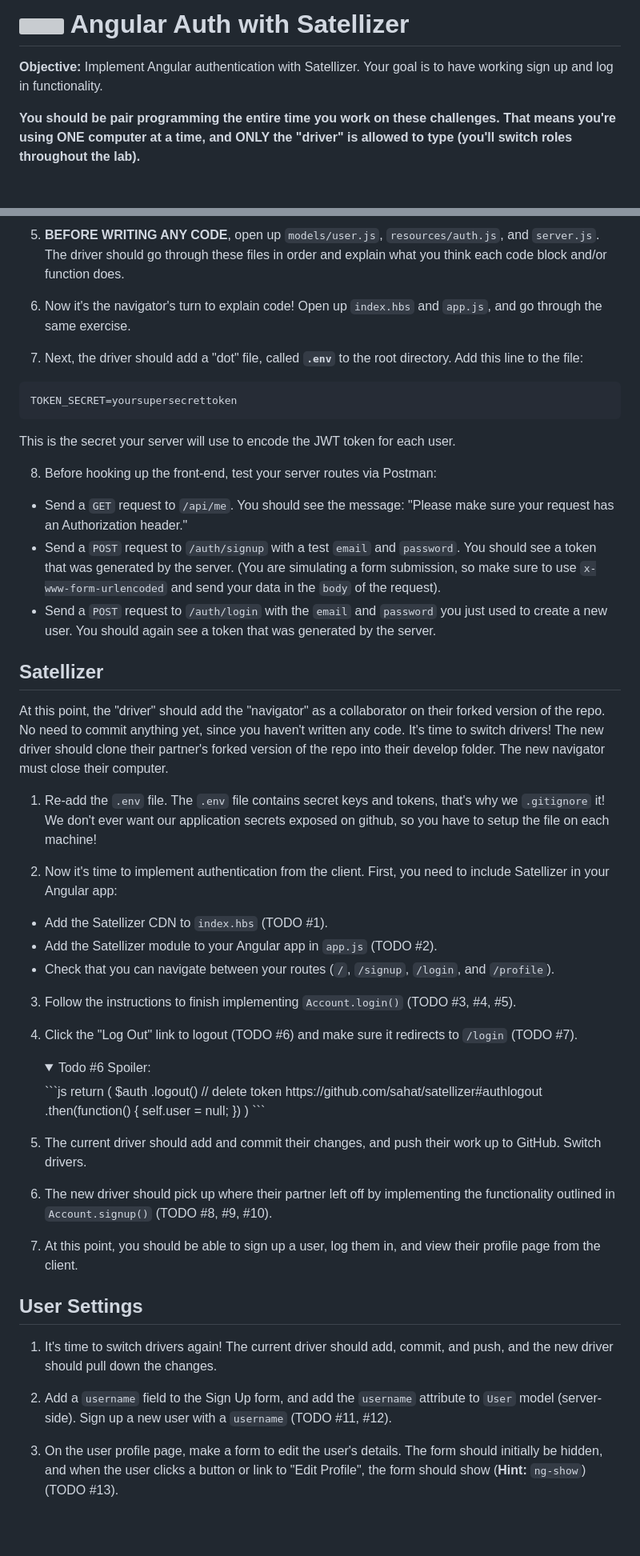
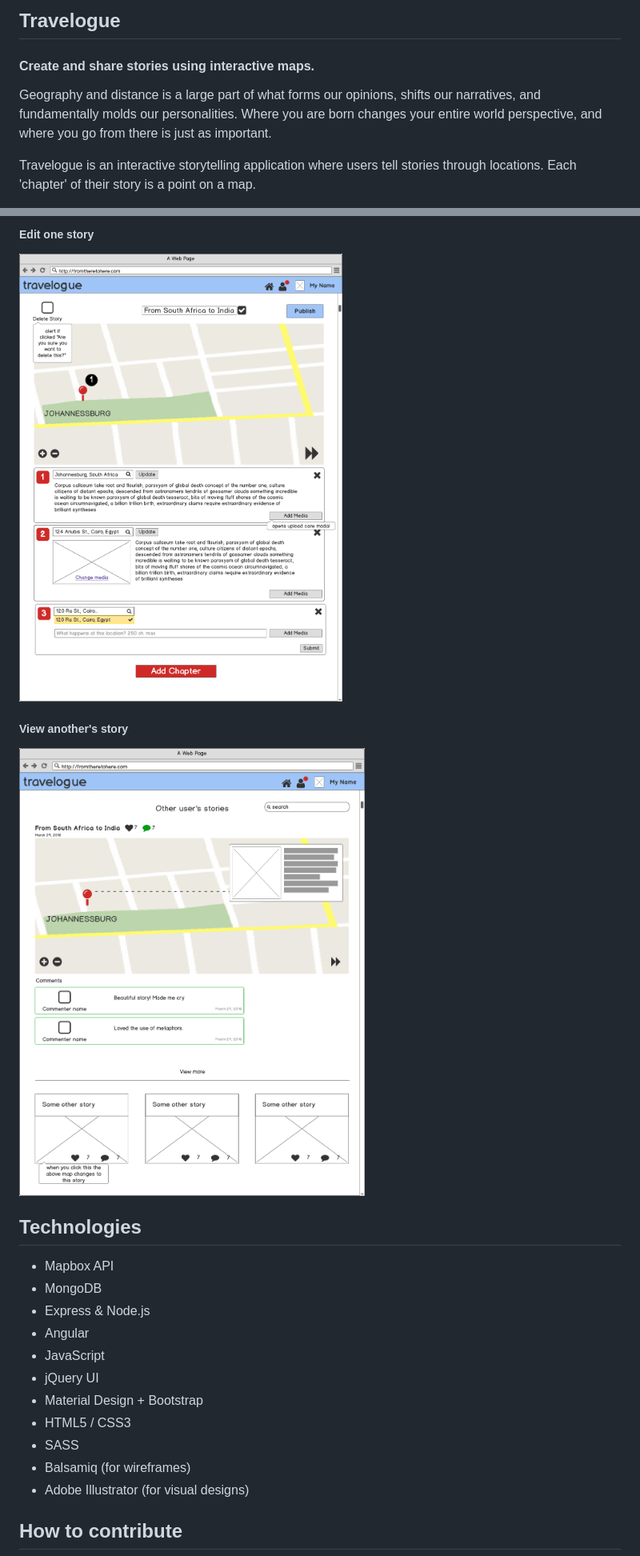
Before and after one commit to nreddy216/gulliver-app, a Markdown page: README.md, 2 parts joined by grey strips. Shown: that part at 80% size. Rendered like a GitHub page; pictures changed too: wireframes/edit.png (added), wireframes/othersprofile.png (added); folded sections open; blank space fills up the shorter version; grey boxes are pictures that could not be loaded.

````diff
--- a/README.md
+++ b/README.md
@@ -1,6 +1,7 @@
-# <img src="https://cloud.githubusercontent.com/assets/7833470/10899314/63829980-8188-11e5-8cdd-4ded5bcb6e36.png" height="60"> Angular Auth with Satellizer
+## Travelogue
+#### Create and share stories using interactive maps.
 
-**Objective:** Implement Angular authentication with Satellizer. Your goal is to have working sign up and log in functionality.
+Geography and distance is a large part of what forms our opinions, shifts our narratives, and fundamentally molds our personalities. Where you are born changes your entire world perspective, and where you go from there is just as important.
 
-**You should be pair programming the entire time you work on these challenges. That means you're using ONE computer at a time, and ONLY the "driver" is allowed to type (you'll switch roles throughout the lab).**
+Travelogue is an interactive storytelling application where users tell stories through locations. Each 'chapter' of their story is a point on a map.
 
@@ -18,59 +22,24 @@
 
-5. **BEFORE WRITING ANY CODE**, open up `models/user.js`, `resources/auth.js`, and `server.js`. The driver should go through these files in order and explain what you think each code block and/or function does.
+##### Edit one story
+![edit story wireframe](./wireframes/edit.png)
 
-6. Now it's the navigator's turn to explain code! Open up `index.hbs` and `app.js`, and go through the same exercise.
+##### View another's story
+![view another's story wireframe](./wireframes/othersprofile.png)
 
-7. Next, the driver should add a "dot" file, called **`.env`** to the root directory. Add this line to the file:
 
-  ```
-  TOKEN_SECRET=yoursupersecrettoken
-  ```
+## Technologies
 
-  This is the secret your server will use to encode the JWT token for each user.
+* Mapbox API
+* MongoDB
+* Express & Node.js
+* Angular
+* JavaScript
+* jQuery UI
+* Material Design + Bootstrap
+* HTML5 / CSS3
+* SASS
+* Balsamiq (for wireframes)
+* Adobe Illustrator (for visual designs)
 
-8. Before hooking up the front-end, test your server routes via Postman:
-  * Send a `GET` request to `/api/me`. You should see the message: "Please make sure your request has an Authorization header."
-  * Send a `POST` request to `/auth/signup` with a test `email` and `password`. You should see a token that was generated by the server. (You are simulating a form submission, so make sure to use `x-www-form-urlencoded` and send your data in the `body` of the request).
-  * Send a `POST` request to `/auth/login` with the `email` and `password` you just used to create a new user. You should again see a token that was generated by the server.
+## How to contribute
 
-## Satellizer
-
-At this point, the "driver" should add the "navigator" as a collaborator on their forked version of the repo. No need to commit anything yet, since you haven't written any code. It's time to switch drivers! The new driver should clone their partner's forked version of the repo into their develop folder. The new navigator must close their computer.
-
-1. Re-add the `.env` file. The `.env` file contains secret keys and tokens, that's why we `.gitignore` it! We don't ever want our application secrets exposed on github, so you have to setup the file on each machine!
-
-2. Now it's time to implement authentication from the client. First, you need to include Satellizer in your Angular app:
-  * Add the Satellizer CDN to `index.hbs` (TODO #1).
-  * Add the Satellizer module to your Angular app in `app.js` (TODO #2).
-  * Check that you can navigate between your routes (`/`, `/signup`, `/login`, and `/profile`).
-
-3. Follow the instructions to finish implementing `Account.login()` (TODO #3, #4, #5).
-
-4. Click the "Log Out" link to logout (TODO #6) and make sure it redirects to `/login` (TODO #7).
-
-    <details><summary>Todo #6 Spoiler:</summary>
-    ```js
-    return (
-        $auth
-          .logout() // delete token https://github.com/sahat/satellizer#authlogout
-          .then(function() {
-            self.user = null;
-          })
-    )
-    ```
-    </details>
-
-5. The current driver should add and commit their changes, and push their work up to GitHub. Switch drivers.
-
-6. The new driver should pick up where their partner left off by implementing the functionality outlined in `Account.signup()` (TODO #8, #9, #10).
-
-7. At this point, you should be able to sign up a user, log them in, and view their profile page from the client.
-
-## User Settings
-
-1. It's time to switch drivers again! The current driver should add, commit, and push, and the new driver should pull down the changes.
-
-2. Add a `username` field to the Sign Up form, and add the `username` attribute to `User` model (server-side). Sign up a new user with a `username` (TODO #11, #12).
-
-3. On the user profile page, make a form to edit the user's details. The form should initially be hidden, and when the user clicks a button or link to "Edit Profile", the form should show (**Hint:** `ng-show`) (TODO #13).
-
````
Also changed, not shown: other parts of README.md (+10 -53 lines), wireframes/home.png (added), wireframes/loggedin_home.png (added), wireframes/profile.png (added), 5 other files.
